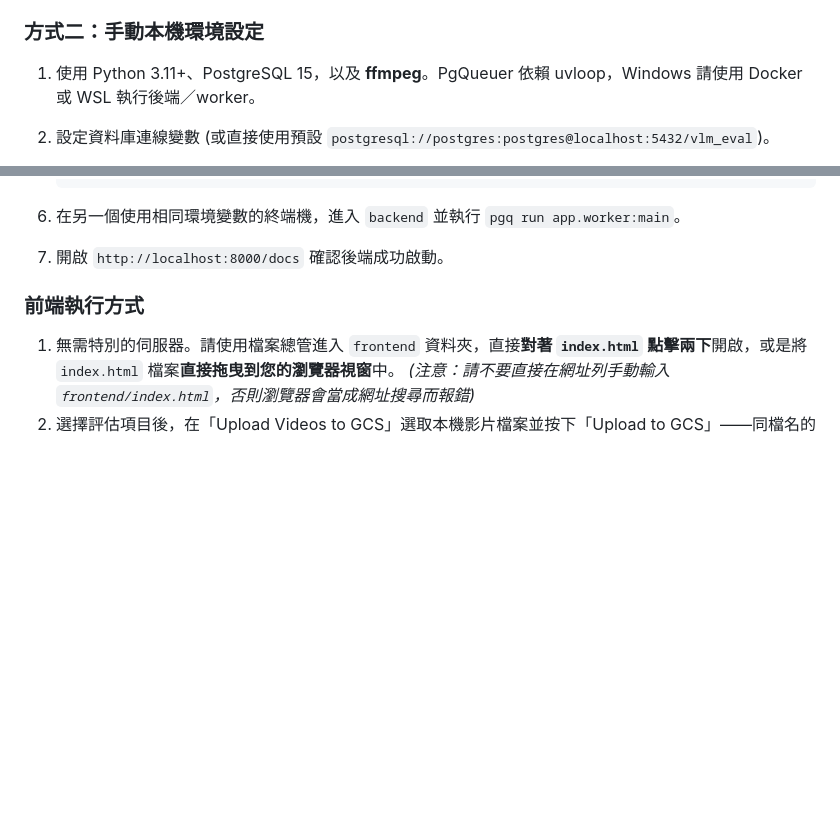
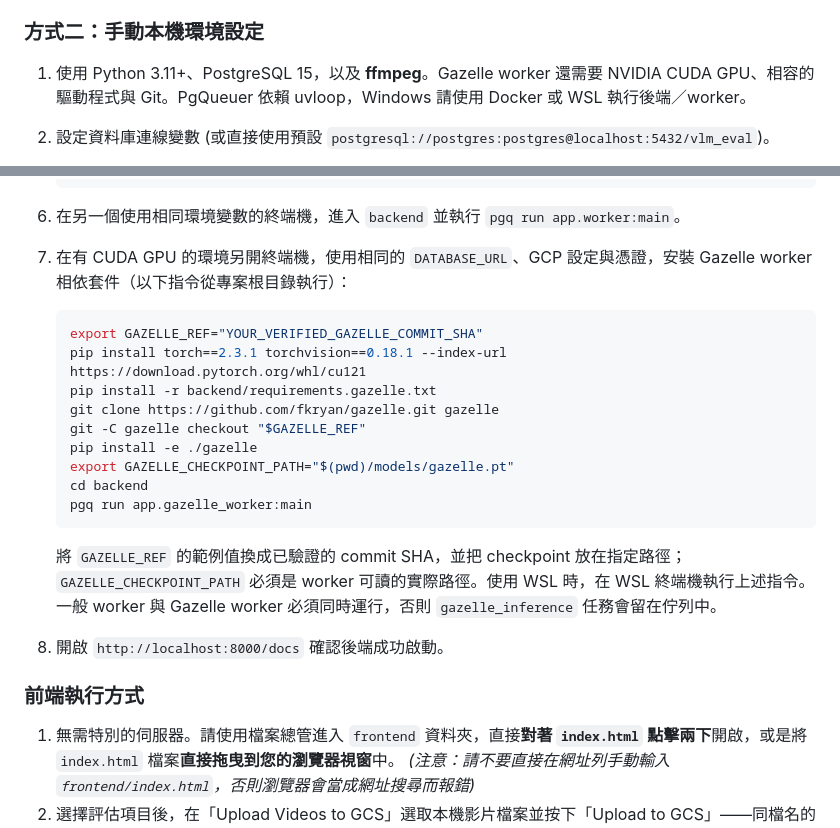
Before and after one commit to 5595qaq/my-awesome-project, a Markdown page: README.md, 2 parts joined by grey strips. Drawn GitHub-style; blank space fills up the shorter version.

Commit message:
Document manual Gazelle worker startup

````diff
--- a/README.md
+++ b/README.md
@@ -225,7 +225,7 @@ docker compose down
 若要增加 worker：`docker compose up -d --scale worker=2`，所有 worker 使用同一份環境設定。PgQueuer 預設 heartbeat timeout 為 30 秒，中斷任務會在 heartbeat 過期後重新派發。`pgq` 管理指令使用 PostgreSQL 的 `PGHOST/PGUSER/PGPASSWORD/PGDATABASE` 環境變數；本專案的 `app.bootstrap`／`app.worker` 則使用 `DATABASE_URL`。
 
 ### 方式二：手動本機環境設定
-1. 使用 Python 3.11+、PostgreSQL 15，以及 **ffmpeg**。PgQueuer 依賴 uvloop，Windows 請使用 Docker 或 WSL 執行後端／worker。
+1. 使用 Python 3.11+、PostgreSQL 15，以及 **ffmpeg**。Gazelle worker 還需要 NVIDIA CUDA GPU、相容的驅動程式與 Git。PgQueuer 依賴 uvloop，Windows 請使用 Docker 或 WSL 執行後端／worker。
 2. 設定資料庫連線變數 (或直接使用預設 `postgresql://postgres:postgres@localhost:5432/vlm_eval`)。
 3. 設定「GCP 設定」小節列出的環境變數，並將 `GOOGLE_APPLICATION_CREDENTIALS` 指向前面建立的 `secrets/gcp-key.json`（可以是 ADC 或 service account 金鑰）。注意：本機啟動時 Python 不會自動載入根目錄的 `.env`，必須先把變數載入目前的終端機工作階段。
 
@@ -257,7 +257,20 @@ docker compose down
    uvicorn app.main:app --reload
    ```
 6. 在另一個使用相同環境變數的終端機，進入 `backend` 並執行 `pgq run app.worker:main`。
-7. 開啟 `http://localhost:8000/docs` 確認後端成功啟動。
+7. 在有 CUDA GPU 的環境另開終端機，使用相同的 `DATABASE_URL`、GCP 設定與憑證，安裝 Gazelle worker 相依套件（以下指令從專案根目錄執行）：
+   ```bash
+   export GAZELLE_REF="YOUR_VERIFIED_GAZELLE_COMMIT_SHA"
+   pip install torch==2.3.1 torchvision==0.18.1 --index-url https://download.pytorch.org/whl/cu121
+   pip install -r backend/requirements.gazelle.txt
+   git clone https://github.com/fkryan/gazelle.git gazelle
+   git -C gazelle checkout "$GAZELLE_REF"
+   pip install -e ./gazelle
+   export GAZELLE_CHECKPOINT_PATH="$(pwd)/models/gazelle.pt"
+   cd backend
+   pgq run app.gazelle_worker:main
+   ```
+   將 `GAZELLE_REF` 的範例值換成已驗證的 commit SHA，並把 checkpoint 放在指定路徑；`GAZELLE_CHECKPOINT_PATH` 必須是 worker 可讀的實際路徑。使用 WSL 時，在 WSL 終端機執行上述指令。一般 worker 與 Gazelle worker 必須同時運行，否則 `gazelle_inference` 任務會留在佇列中。
+8. 開啟 `http://localhost:8000/docs` 確認後端成功啟動。
 
 ### 前端執行方式
 1. 無需特別的伺服器。請使用檔案總管進入 `frontend` 資料夾，直接**對著 `index.html` 點擊兩下**開啟，或是將 `index.html` 檔案**直接拖曳到您的瀏覽器視窗**中。
````
